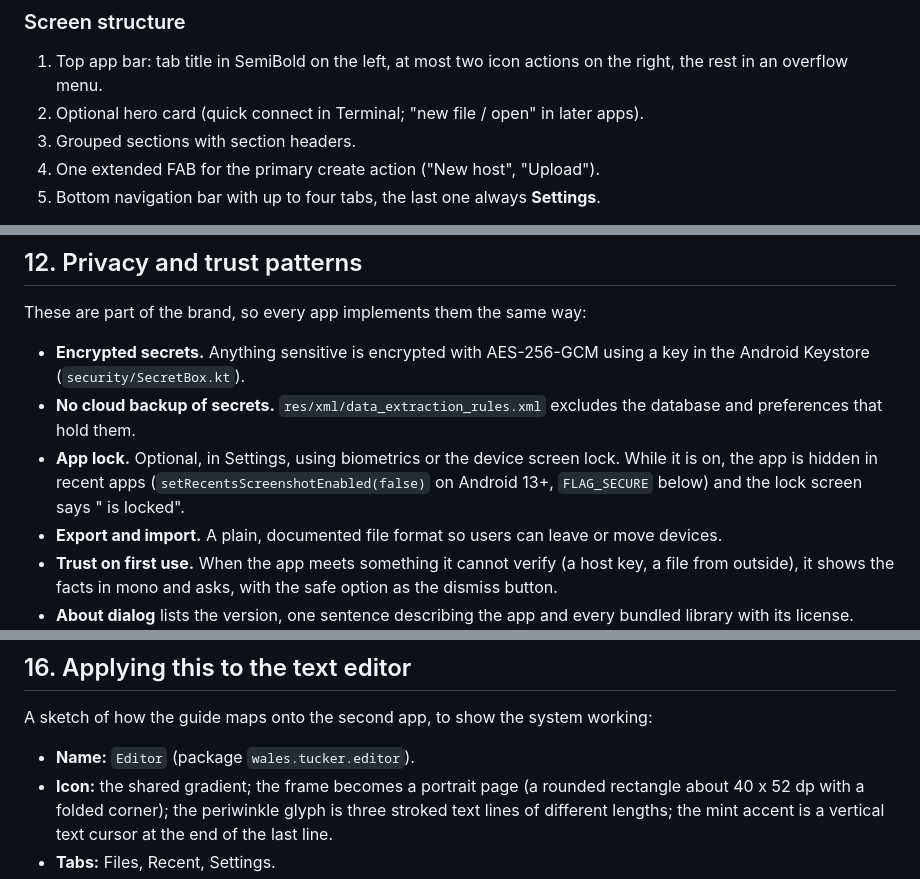
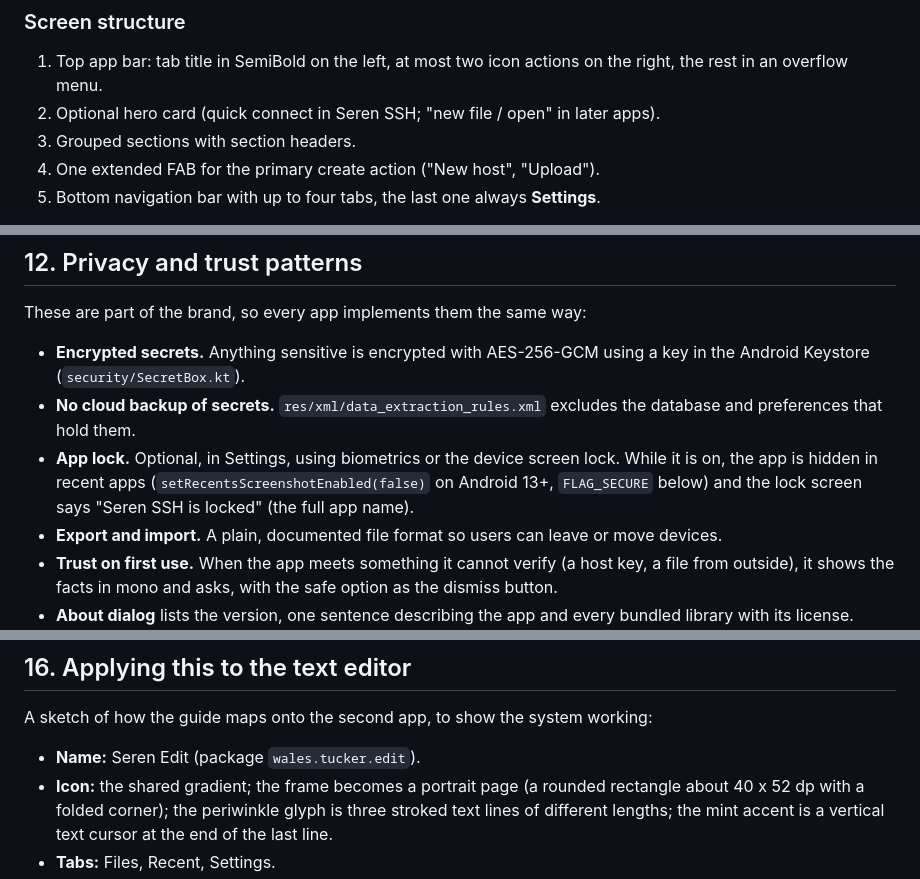
Before and after one commit to tuckerwales/seren, a Markdown page: docs/BRAND.md, 3 parts joined by grey strips. Drawn GitHub-style.

```diff
--- a/docs/BRAND.md
+++ b/docs/BRAND.md
@@ -285,7 +319,7 @@ documents and recent files).
 
 1. Top app bar: tab title in SemiBold on the left, at most two icon actions on the right, the rest
    in an overflow menu.
-2. Optional hero card (quick connect in Terminal; "new file / open" in later apps).
+2. Optional hero card (quick connect in Seren SSH; "new file / open" in later apps).
 3. Grouped sections with section headers.
 4. One extended FAB for the primary create action ("New host", "Upload").
 5. Bottom navigation bar with up to four tabs, the last one always **Settings**.
@@ -395,7 +429,7 @@ These are part of the brand, so every app implements them the same way:
   preferences that hold them.
 - **App lock.** Optional, in Settings, using biometrics or the device screen lock. While it is on,
   the app is hidden in recent apps (`setRecentsScreenshotEnabled(false)` on Android 13+,
-  `FLAG_SECURE` below) and the lock screen says "<App> is locked".
+  `FLAG_SECURE` below) and the lock screen says "Seren SSH is locked" (the full app name).
 - **Export and import.** A plain, documented file format so users can leave or move devices.
 - **Trust on first use.** When the app meets something it cannot verify (a host key, a file from
   outside), it shows the facts in mono and asks, with the safe option as the dismiss button.
@@ -463,7 +499,7 @@ drift apart. This guide should move with it.
 
 A sketch of how the guide maps onto the second app, to show the system working:
 
-- **Name:** `Editor` (package `wales.tucker.editor`).
+- **Name:** Seren Edit (package `wales.tucker.edit`).
 - **Icon:** the shared gradient; the frame becomes a portrait page (a rounded rectangle about
   40 x 52 dp with a folded corner); the periwinkle glyph is three stroked text lines of different
   lengths; the mint accent is a vertical text cursor at the end of the last line.
```
Also changed, not shown: other parts of docs/BRAND.md (+60 -24 lines).
